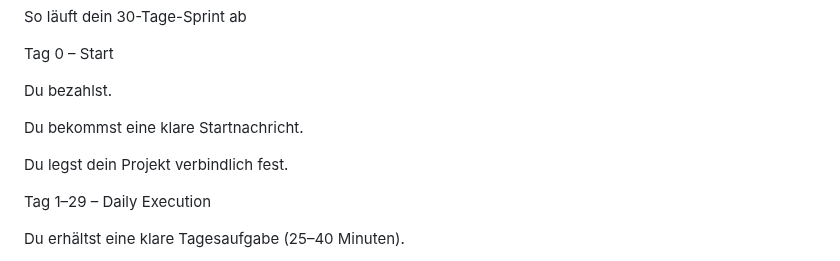
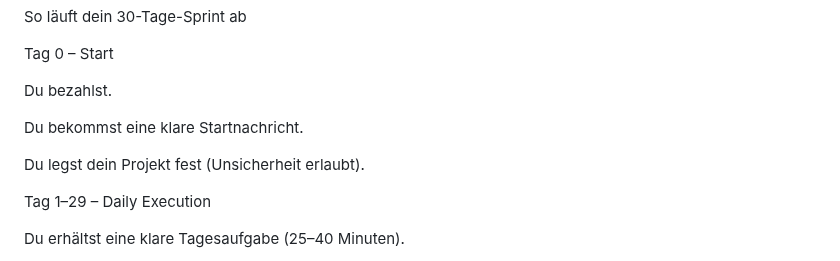
Before and after one commit to energetekk/30-Tage-Finish-Sprint-Oeffentlicher-Log, a Markdown page: README.md, the part around the change. Drawn GitHub-style.

```diff
--- a/README.md
+++ b/README.md
@@ -100,7 +100,7 @@ Du bezahlst.
 
 Du bekommst eine klare Startnachricht.
 
-Du legst dein Projekt verbindlich fest.
+Du legst dein Projekt fest (Unsicherheit erlaubt).
 
 Tag 1–29 – Daily Execution
 
```
